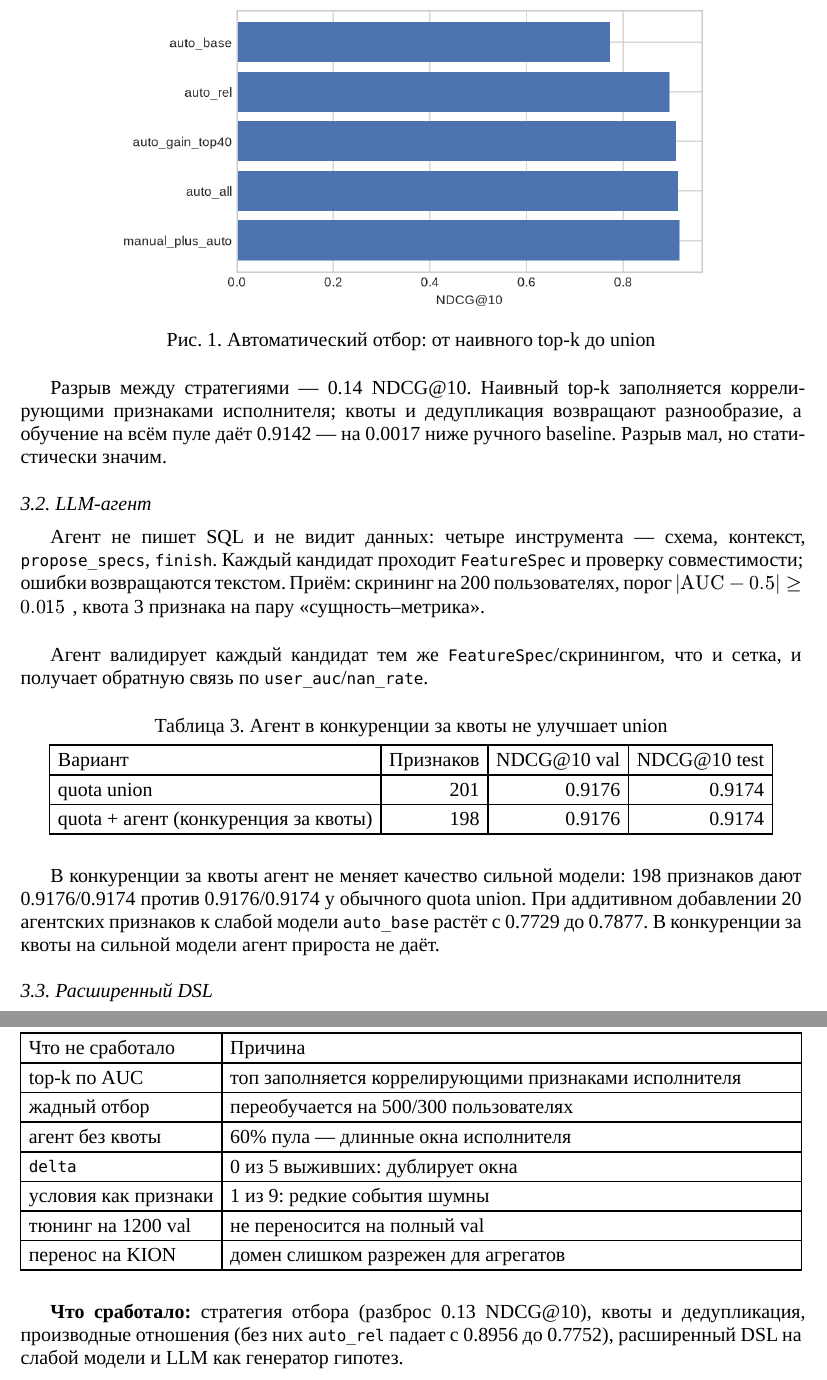
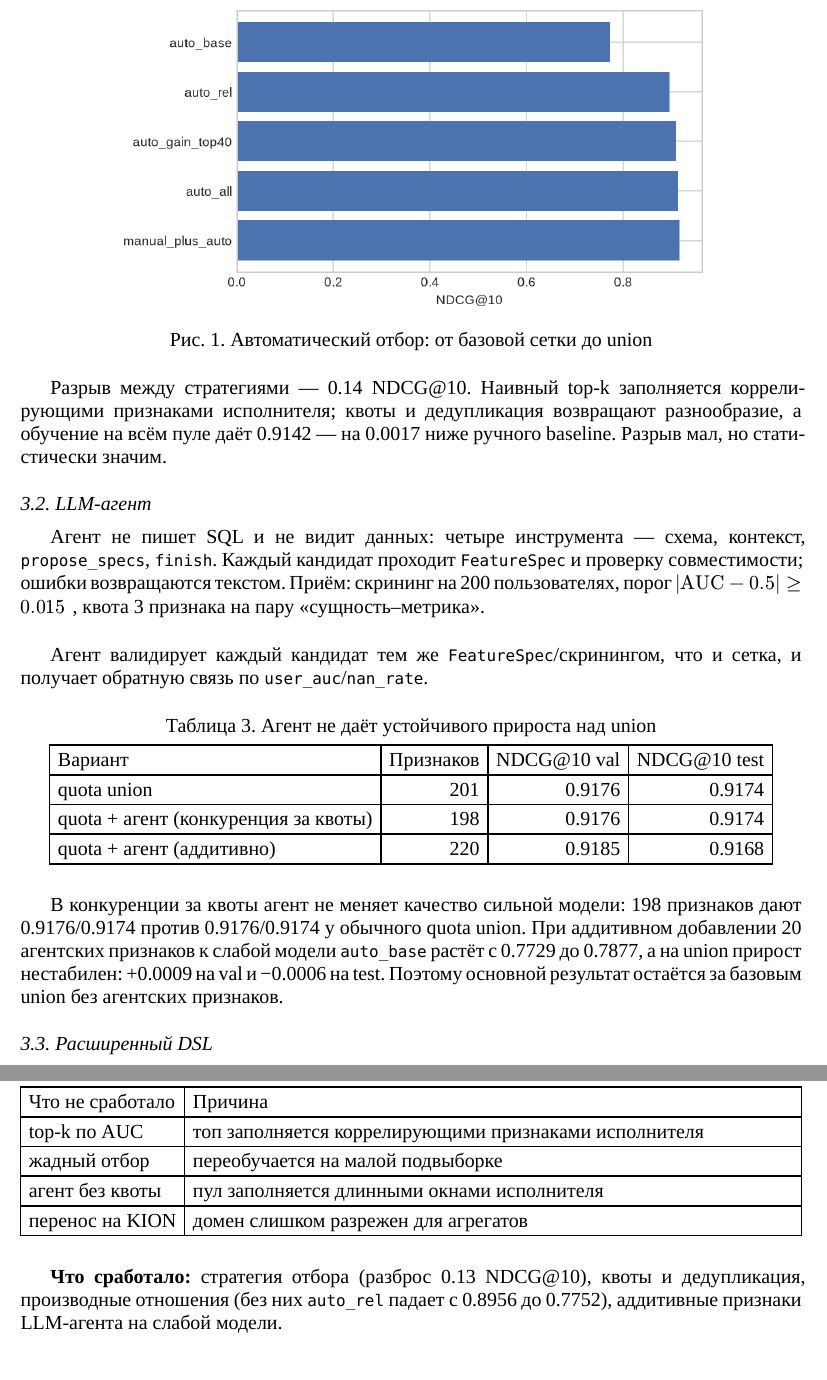
Before and after one commit to Gozebone/tbank-research-application, a Typst document (task1/reports/report_submission.typ): two parts of pages 3 and 6 of 8, joined at a grey line, cut so that both start at the same text. The pictures show the PDF file task1/reports/report_submission.pdf that the author committed with the source.

Commit message:
minor report fixes

```diff
--- a/task1/reports/report_submission.typ
+++ b/task1/reports/report_submission.typ
@@ -109,7 +109,7 @@ label 0 и 1; признак `user__count__listen__7d` точно воспрои
 
 #figure(
   image("figures/auto_variants_quota.png", width: 78%),
-  caption: [Автоматический отбор: от наивного top-k до union],
+  caption: [Автоматический отбор: от базовой сетки до union],
 ) <fig:strategies>
 
 
@@ -136,15 +136,17 @@ baseline. Разрыв мал, но статистически значим.
     table.header([Вариант], [Признаков], [NDCG\@10 val], [NDCG\@10 test]),
     [quota union], [201], [0.9176], [0.9174],
     [quota + агент (конкуренция за квоты)], [198], [0.9176], [0.9174],
+    [quota + агент (аддитивно)], [220], [0.9185], [0.9168],
   ),
-  caption: [Агент в конкуренции за квоты не улучшает union],
+  caption: [Агент не даёт устойчивого прироста над union],
 ) <tab:agent>
 
 В конкуренции за квоты агент не меняет качество сильной модели: 198
 признаков дают 0.9176/0.9174 против 0.9176/0.9174 у обычного quota union.
 При аддитивном добавлении 20 агентских признаков к слабой модели `auto_base`
-растёт с 0.7729 до 0.7877. В конкуренции за квоты на сильной модели агент
-прироста не даёт.
+растёт с 0.7729 до 0.7877, а на union прирост нестабилен: +0.0009 на val и
+#sym.minus#0.0006 на test. Поэтому основной результат остаётся за базовым union без
+агентских признаков.
 
 == Расширенный DSL
 
@@ -171,7 +172,7 @@ pandas поверх листьев. Сетка остаётся 900 специф
     [автоматика: весь пул], [187], [0.9142], [0.9139],
     [ручные + сетка (union)], [201], [*0.9176*], [*0.9174*],
   ),
-  caption: [Главный результат на одном протоколе. auto_all на test --- 0.9139
+  caption: [Главный результат на одном протоколе. auto_all (весь пул) на test --- 0.9139
     против 0.9155 у ручного baseline: разница #sym.minus#0.0016, 95% CI [#sym.minus#0.0029, #sym.minus#0.0003],
     статистически значима.],
 ) <tab:main>
@@ -246,11 +247,8 @@ KION @kion --- другой домен и другая плотность: 381k
     align: (left, left),
     table.header([Что не сработало], [Причина]),
     [top-k по AUC], [топ заполняется коррелирующими признаками исполнителя],
-    [жадный отбор], [переобучается на 500/300 пользователях],
-    [агент без квоты], [60% пула --- длинные окна исполнителя],
-    [`delta`], [0 из 5 выживших: дублирует окна],
-    [условия как признаки], [1 из 9: редкие события шумны],
-    [тюнинг на 1200 val], [не переносится на полный val],
+    [жадный отбор], [переобучается на малой подвыборке],
+    [агент без квоты], [пул заполняется длинными окнами исполнителя],
     [перенос на KION], [домен слишком разрежен для агрегатов],
   ),
   caption: [Отрицательные результаты],
@@ -258,7 +256,7 @@ KION @kion --- другой домен и другая плотность: 381k
 
 *Что сработало:* стратегия отбора (разброс 0.13 NDCG\@10), квоты и
 дедупликация, производные отношения (без них `auto_rel` падает с 0.8956 до
-0.7752), расширенный DSL на слабой модели и LLM как генератор гипотез.
+0.7752), аддитивные признаки LLM-агента на слабой модели.
 
 *Ограничения:* сэмплированные негативы (абсолютные метрики не сравнимы с
 лидербордами); DSL без эмбеддингов и произвольного SQL; выражения глубины 1;
```
Also changed, not shown: task1/reports/figures/holdout_effect.png, task1/reports/report_submission.pdf, task1/reports/report_submission.typ (9 more changed lines).
